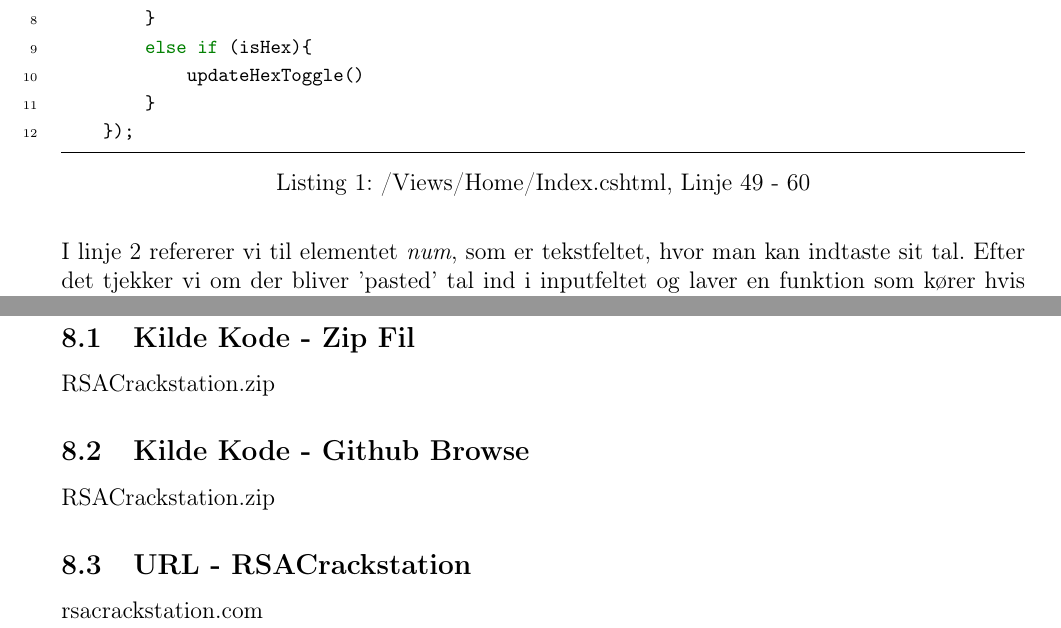
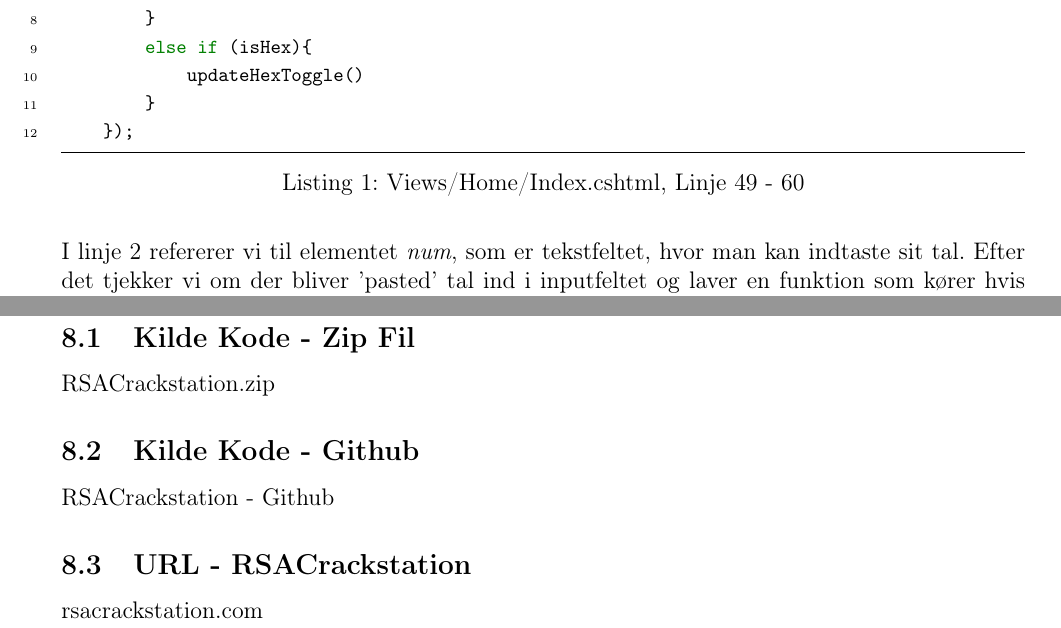
Before and after one commit to Zymat-dk/RSACrackstation, a LaTeX document (Rapport/main.tex): two parts of pages 6 and 11 of 11, joined at a grey line, cut so that both start at the same text. Compiled offline with pdfLaTeX.

Commit message:
Add links in captions

```diff
--- a/Rapport/main.tex
+++ b/Rapport/main.tex
@@ -229,7 +229,7 @@
         }
     });
         \end{minted}
-        \caption{/Views/Home/Index.cshtml, Linje 49 - 60}
+        \caption{\protect\href{https://github.com/Zymat-dk/RSACrackstation/blob/main/Views/Home/Index.cshtml}{Views/Home/Index.cshtml, Linje 49 - 60}}
     \end{listing}
 
     \medskip
@@ -471,8 +471,8 @@ public class RSADecrypter{
     \section{Billag}\label{sec:billag}
     \subsection{Kilde Kode - Zip Fil}\label{subsec:billag-source-code}
     \href{https://github.com/Zymat-dk/RSACrackstation/archive/refs/heads/main.zip}{RSACrackstation.zip}
-    \subsection{Kilde Kode - Github Browse}\label{subsec:billag-github}
-    \href{https://github.com/Zymat-dk/RSACrackstation}{RSACrackstation.zip}
+    \subsection{Kilde Kode - Github}\label{subsec:billag-github}
+    \href{https://github.com/Zymat-dk/RSACrackstation}{RSACrackstation - Github}
     \subsection{URL - RSACrackstation}\label{subsec:billag-url}
     \href{https://rsacrackstation.com}{rsacrackstation.com}
 
```
Also changed, not shown: Rapport/main.tex (6 more changed lines).
